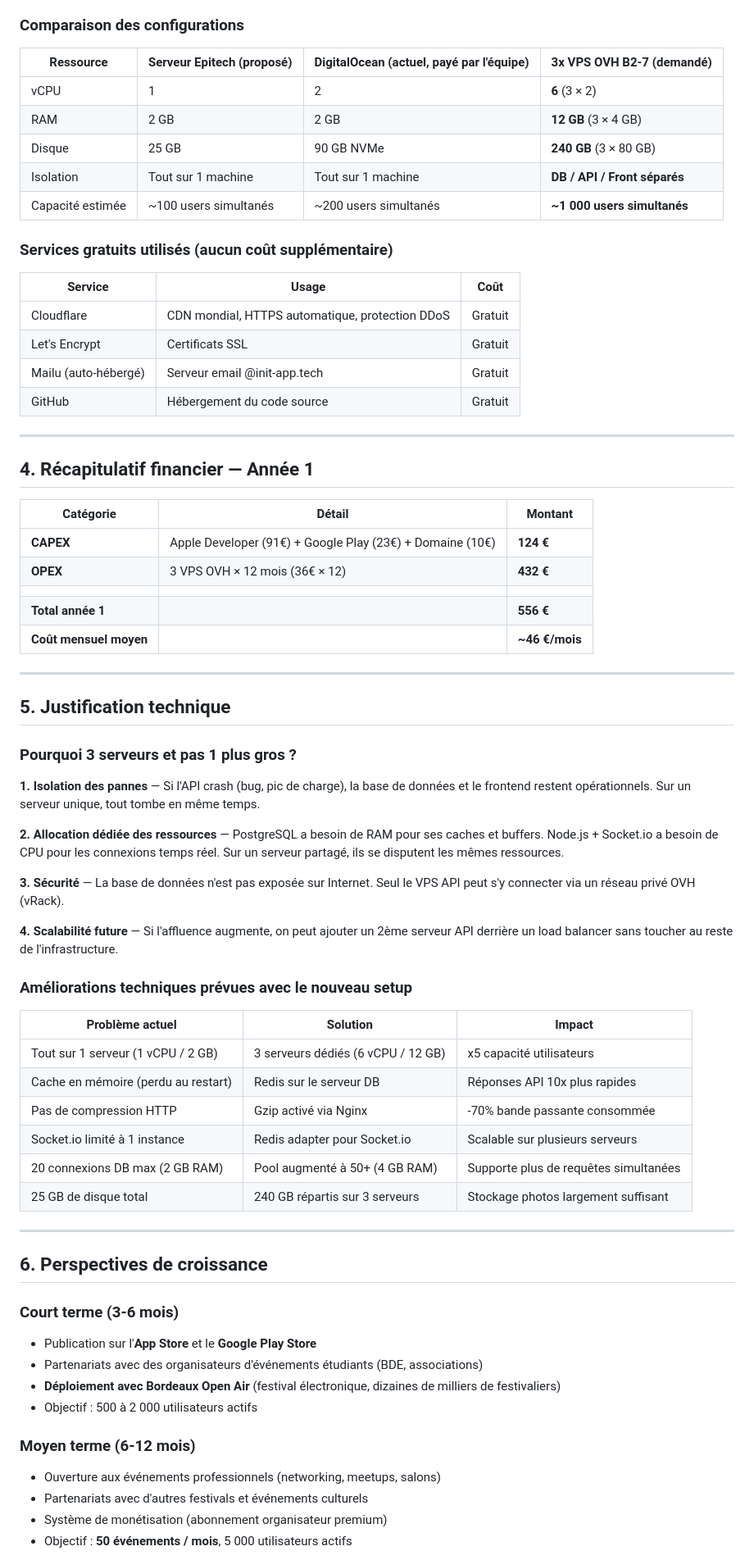
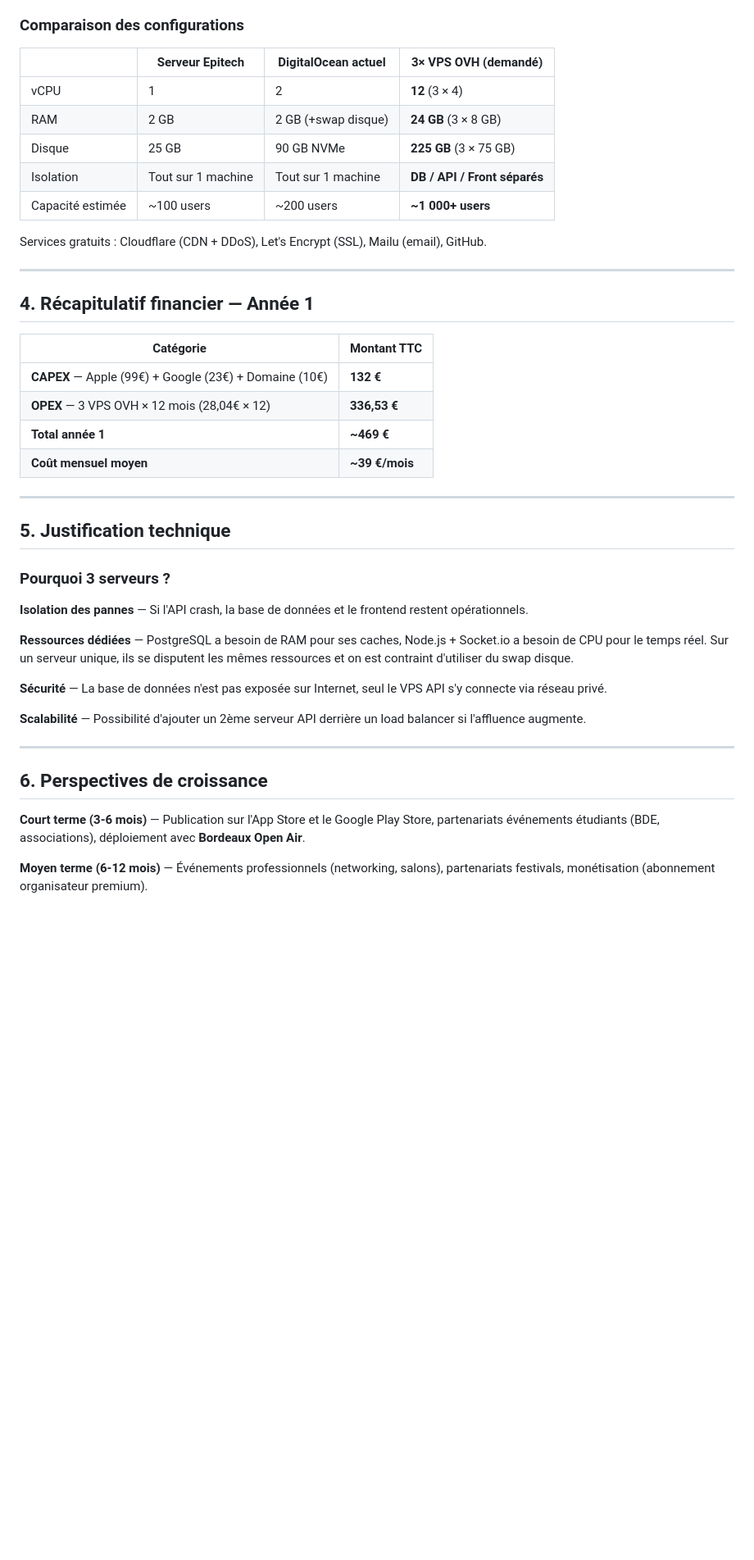
Before and after one commit to remythai/Init, a Markdown page: demande-financement-init.md, the part around one of its changes. Shown at 82% size. Drawn GitHub-style; blank space fills up the shorter version.

Commit message:
fix: demande de financement

```diff
--- a/demande-financement-init.md
+++ b/demande-financement-init.md
@@ -139,73 +77,46 @@ Séparation des services sur **3 serveurs dédiés** pour isoler les charges :
 
 ### Comparaison des configurations
 
-| Ressource | Serveur Epitech (proposé) | DigitalOcean (actuel, payé par l'équipe) | 3x VPS OVH B2-7 (demandé) |
-|-----------|--------------------------|------------------------------------------|---------------------------|
-| vCPU | 1 | 2 | **6** (3 × 2) |
-| RAM | 2 GB | 2 GB | **12 GB** (3 × 4 GB) |
-| Disque | 25 GB | 90 GB NVMe | **240 GB** (3 × 80 GB) |
+| | Serveur Epitech | DigitalOcean actuel | 3× VPS OVH (demandé) |
+|---|---|---|---|
+| vCPU | 1 | 2 | **12** (3 × 4) |
+| RAM | 2 GB | 2 GB (+swap disque) | **24 GB** (3 × 8 GB) |
+| Disque | 25 GB | 90 GB NVMe | **225 GB** (3 × 75 GB) |
 | Isolation | Tout sur 1 machine | Tout sur 1 machine | **DB / API / Front séparés** |
-| Capacité estimée | ~100 users simultanés | ~200 users simultanés | **~1 000 users simultanés** |
+| Capacité estimée | ~100 users | ~200 users | **~1 000+ users** |
 
-### Services gratuits utilisés (aucun coût supplémentaire)
-
-| Service | Usage | Coût |
-|---------|-------|------|
-| Cloudflare | CDN mondial, HTTPS automatique, protection DDoS | Gratuit |
-| Let's Encrypt | Certificats SSL | Gratuit |
-| Mailu (auto-hébergé) | Serveur email @init-app.tech | Gratuit |
-| GitHub | Hébergement du code source | Gratuit |
+Services gratuits : Cloudflare (CDN + DDoS), Let's Encrypt (SSL), Mailu (email), GitHub.
 
 ---
 
 ## 4. Récapitulatif financier — Année 1
 
-| Catégorie | Détail | Montant |
-|-----------|--------|---------|
-| **CAPEX** | Apple Developer (91€) + Google Play (23€) + Domaine (10€) | **124 €** |
-| **OPEX** | 3 VPS OVH × 12 mois (36€ × 12) | **432 €** |
-| | | |
-| **Total année 1** | | **556 €** |
-| **Coût mensuel moyen** | | **~46 €/mois** |
+| Catégorie | Montant TTC |
+|-----------|-------------|
+| **CAPEX** — Apple (99€) + Google (23€) + Domaine (10€) | **132 €** |
+| **OPEX** — 3 VPS OVH × 12 mois (28,04€ × 12) | **336,53 €** |
+| **Total année 1** | **~469 €** |
+| **Coût mensuel moyen** | **~39 €/mois** |
 
 ---
 
 ## 5. Justification technique
 
-### Pourquoi 3 serveurs et pas 1 plus gros ?
+### Pourquoi 3 serveurs ?
 
-**1. Isolation des pannes** — Si l'API crash (bug, pic de charge), la base de données et le frontend restent opérationnels. Sur un serveur unique, tout tombe en même temps.
+**Isolation des pannes** — Si l'API crash, la base de données et le frontend restent opérationnels.
 
-**2. Allocation dédiée des ressources** — PostgreSQL a besoin de RAM pour ses caches et buffers. Node.js + Socket.io a besoin de CPU pour les connexions temps réel. Sur un serveur partagé, ils se disputent les mêmes ressources.
+**Ressources dédiées** — PostgreSQL a besoin de RAM pour ses caches, Node.js + Socket.io a besoin de CPU pour le temps réel. Sur un serveur unique, ils se disputent les mêmes ressources et on est contraint d'utiliser du swap disque.
 
-**3. Sécurité** — La base de données n'est pas exposée sur Internet. Seul le VPS API peut s'y connecter via un réseau privé OVH (vRack).
+**Sécurité** — La base de données n'est pas exposée sur Internet, seul le VPS API s'y connecte via réseau privé.
 
-**4. Scalabilité future** — Si l'affluence augmente, on peut ajouter un 2ème serveur API derrière un load balancer sans toucher au reste de l'infrastructure.
-
-### Améliorations techniques prévues avec le nouveau setup
-
-| Problème actuel | Solution | Impact |
-|----------------|----------|--------|
-| Tout sur 1 serveur (1 vCPU / 2 GB) | 3 serveurs dédiés (6 vCPU / 12 GB) | x5 capacité utilisateurs |
-| Cache en mémoire (perdu au restart) | Redis sur le serveur DB | Réponses API 10x plus rapides |
-| Pas de compression HTTP | Gzip activé via Nginx | -70% bande passante consommée |
-| Socket.io limité à 1 instance | Redis adapter pour Socket.io | Scalable sur plusieurs serveurs |
-| 20 connexions DB max (2 GB RAM) | Pool augmenté à 50+ (4 GB RAM) | Supporte plus de requêtes simultanées |
-| 25 GB de disque total | 240 GB répartis sur 3 serveurs | Stockage photos largement suffisant |
+**Scalabilité** — Possibilité d'ajouter un 2ème serveur API derrière un load balancer si l'affluence augmente.
 
 ---
 
 ## 6. Perspectives de croissance
 
-### Court terme (3-6 mois)
-- Publication sur l'**App Store** et le **Google Play Store**
-- Partenariats avec des organisateurs d'événements étudiants (BDE, associations)
-- **Déploiement avec Bordeaux Open Air** (festival électronique, dizaines de milliers de festivaliers)
-- Objectif : 500 à 2 000 utilisateurs actifs
+**Court terme (3-6 mois)** — Publication sur l'App Store et le Google Play Store, partenariats événements étudiants (BDE, associations), déploiement avec **Bordeaux Open Air**.
 
-### Moyen terme (6-12 mois)
-- Ouverture aux événements professionnels (networking, meetups, salons)
-- Partenariats avec d'autres festivals et événements culturels
-- Système de monétisation (abonnement organisateur premium)
-- Objectif : **50 événements / mois**, 5 000 utilisateurs actifs
+**Moyen terme (6-12 mois)** — Événements professionnels (networking, salons), partenariats festivals, monétisation (abonnement organisateur premium).
 
```
Also changed, not shown: other parts of demande-financement-init.md (+35 -100 lines).
